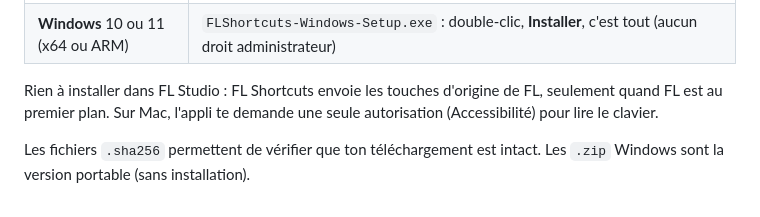
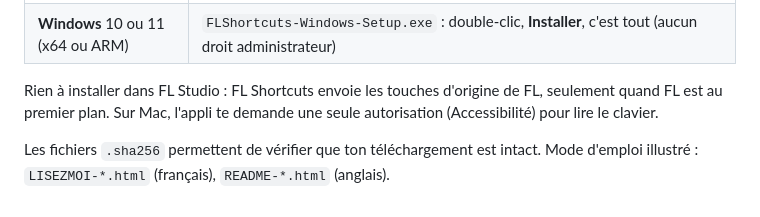
Before and after one commit to anmaprod/fl-shortcut, a Markdown page: .github/release-notes.md, the part around the change. GitHub-like rendering.

```diff
--- a/.github/release-notes.md
+++ b/.github/release-notes.md
@@ -8,4 +8,4 @@
 Rien à installer dans FL Studio : FL Shortcuts envoie les touches d'origine de FL, seulement quand FL est au premier plan.
 Sur Mac, l'appli te demande une seule autorisation (Accessibilité) pour lire le clavier.
 
-Les fichiers `.sha256` permettent de vérifier que ton téléchargement est intact. Les `.zip` Windows sont la version portable (sans installation).
+Les fichiers `.sha256` permettent de vérifier que ton téléchargement est intact. Mode d'emploi illustré : `LISEZMOI-*.html` (français), `README-*.html` (anglais).
```
Also changed, not shown: CLAUDE.md (+5 -1 lines), README.md (+3 -3 lines), Resources/en.lproj/OrganiserTuto4.png, 11 other files.
